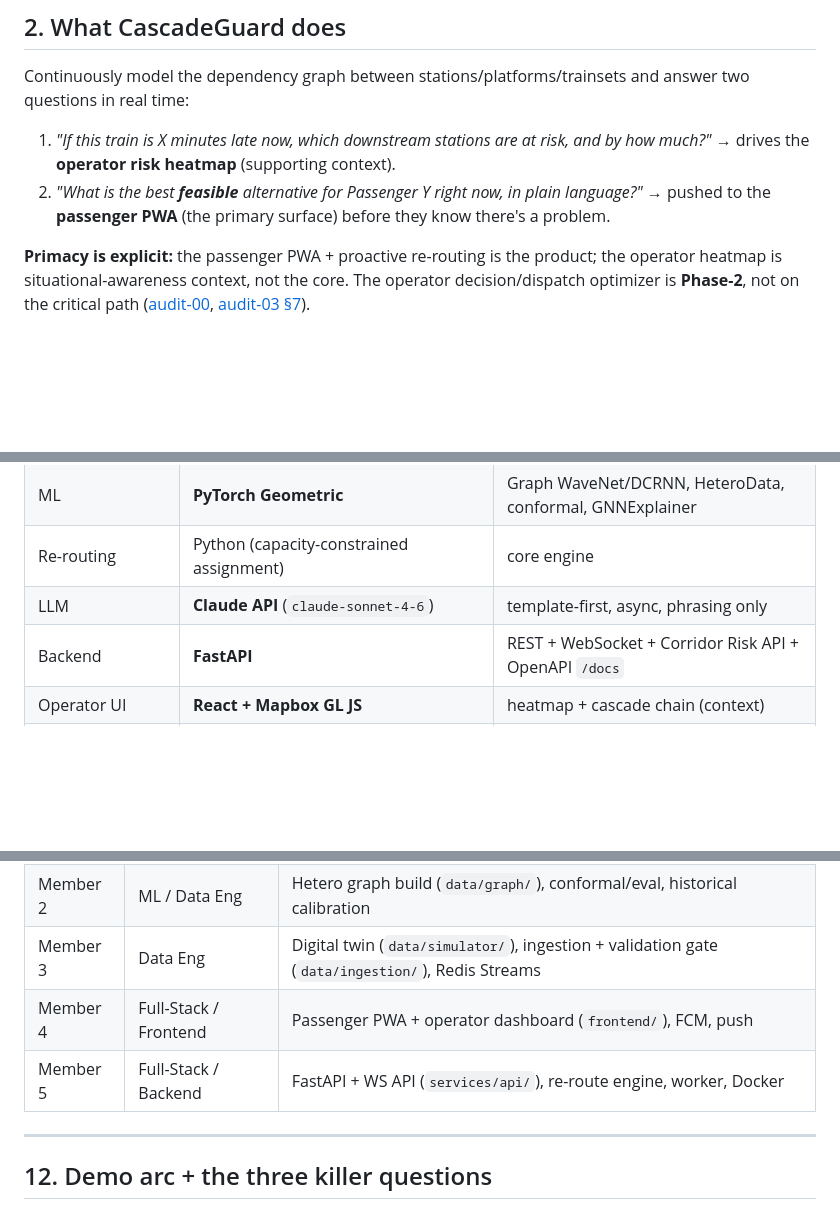
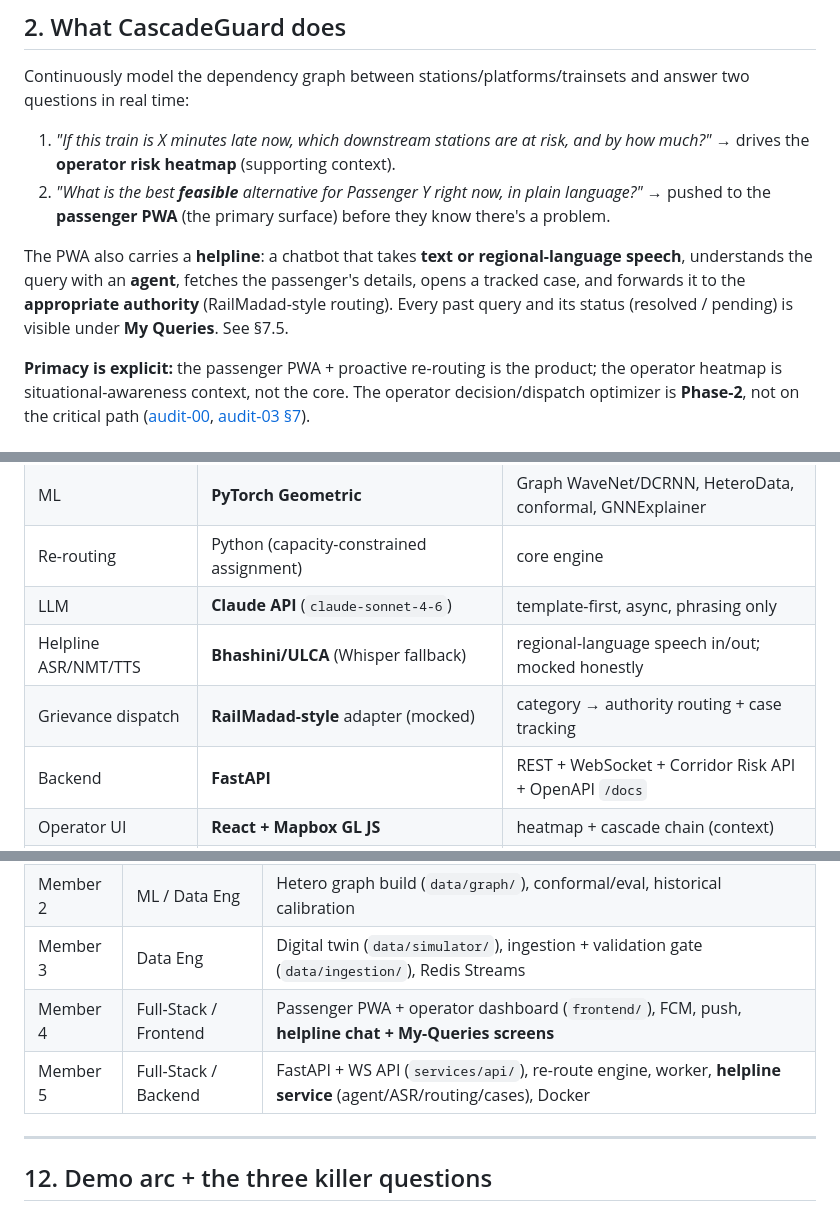
Before and after one commit to JitamB/Railway-Rerouting, a Markdown page: docs/problem-statement.md, 3 parts joined by grey strips. Drawn GitHub-style; blank space fills up the shorter version.

```diff
--- a/docs/problem-statement.md
+++ b/docs/problem-statement.md
@@ -46,6 +46,11 @@ questions in real time:
 2. *"What is the best **feasible** alternative for Passenger Y right now, in plain
    language?"* → pushed to the **passenger PWA** (the primary surface) before they know
    there's a problem.
+
+The PWA also carries a **helpline**: a chatbot that takes **text or regional-language
+speech**, understands the query with an **agent**, fetches the passenger's details, opens a
+tracked case, and forwards it to the **appropriate authority** (RailMadad-style routing). Every
+past query and its status (resolved / pending) is visible under **My Queries**. See §7.5.
 
 **Primacy is explicit:** the passenger PWA + proactive re-routing is the product; the
 operator heatmap is situational-awareness context, not the core. The operator
@@ -199,6 +240,8 @@ Because proactive re-routing *is* the product, its realism gaps are correctness,
 | ML | **PyTorch Geometric** | Graph WaveNet/DCRNN, HeteroData, conformal, GNNExplainer |
 | Re-routing | Python (capacity-constrained assignment) | core engine |
 | LLM | **Claude API** (`claude-sonnet-4-6`) | template-first, async, phrasing only |
+| Helpline ASR/NMT/TTS | **Bhashini/ULCA** (Whisper fallback) | regional-language speech in/out; mocked honestly |
+| Grievance dispatch | **RailMadad-style** adapter (mocked) | category → authority routing + case tracking |
 | Backend | **FastAPI** | REST + WebSocket + Corridor Risk API + OpenAPI `/docs` |
 | Operator UI | **React + Mapbox GL JS** | heatmap + cascade chain (context) |
 | Passenger UI | **Next.js PWA + FCM** | offline-first, push, primary surface |
@@ -229,8 +274,8 @@ Honest scope is declared in `WHAT_WE_BUILT.md` (real / mocked / next).
 | Member 1 | ML / Model | ST-GNN (`ml/`), training, quantisation, ablation |
 | Member 2 | ML / Data Eng | Hetero graph build (`data/graph/`), conformal/eval, historical calibration |
 | Member 3 | Data Eng | Digital twin (`data/simulator/`), ingestion + validation gate (`data/ingestion/`), Redis Streams |
-| Member 4 | Full-Stack / Frontend | Passenger PWA + operator dashboard (`frontend/`), FCM, push |
-| Member 5 | Full-Stack / Backend | FastAPI + WS API (`services/api/`), re-route engine, worker, Docker |
+| Member 4 | Full-Stack / Frontend | Passenger PWA + operator dashboard (`frontend/`), FCM, push, **helpline chat + My-Queries screens** |
+| Member 5 | Full-Stack / Backend | FastAPI + WS API (`services/api/`), re-route engine, worker, **helpline service** (agent/ASR/routing/cases), Docker |
 
 ---
 
```
Also changed, not shown: other parts of docs/problem-statement.md (+40 -2 lines).
